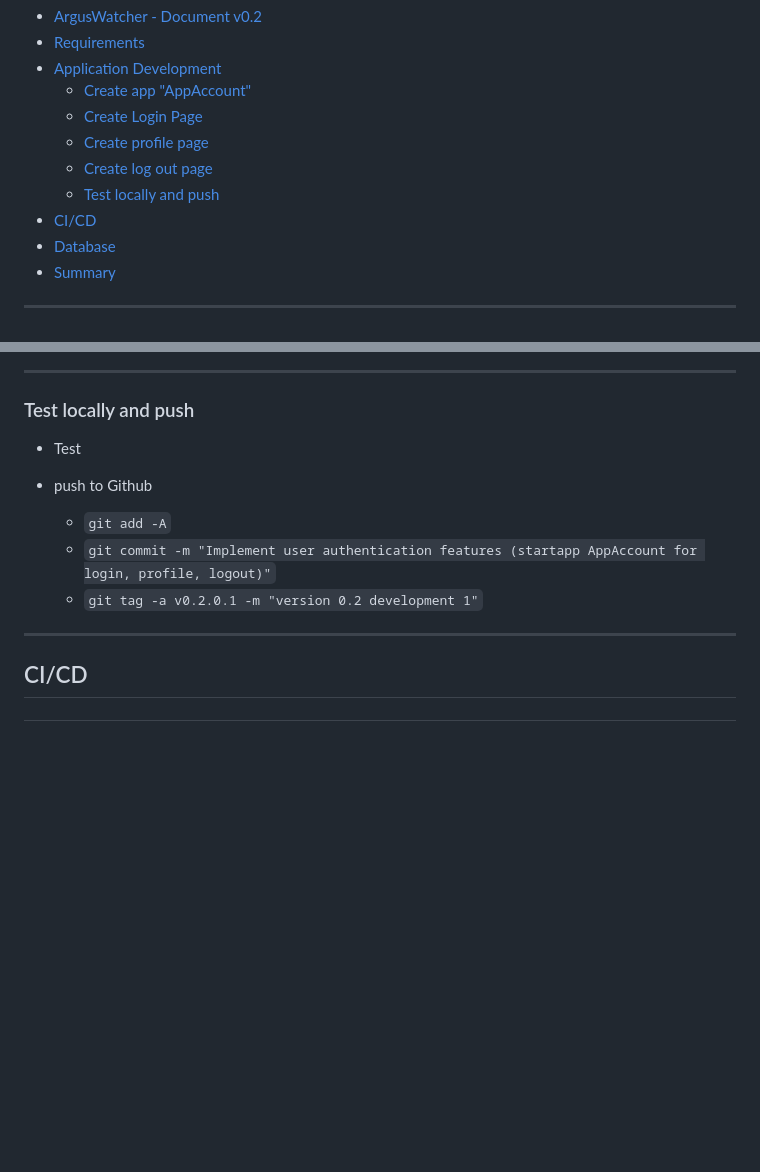
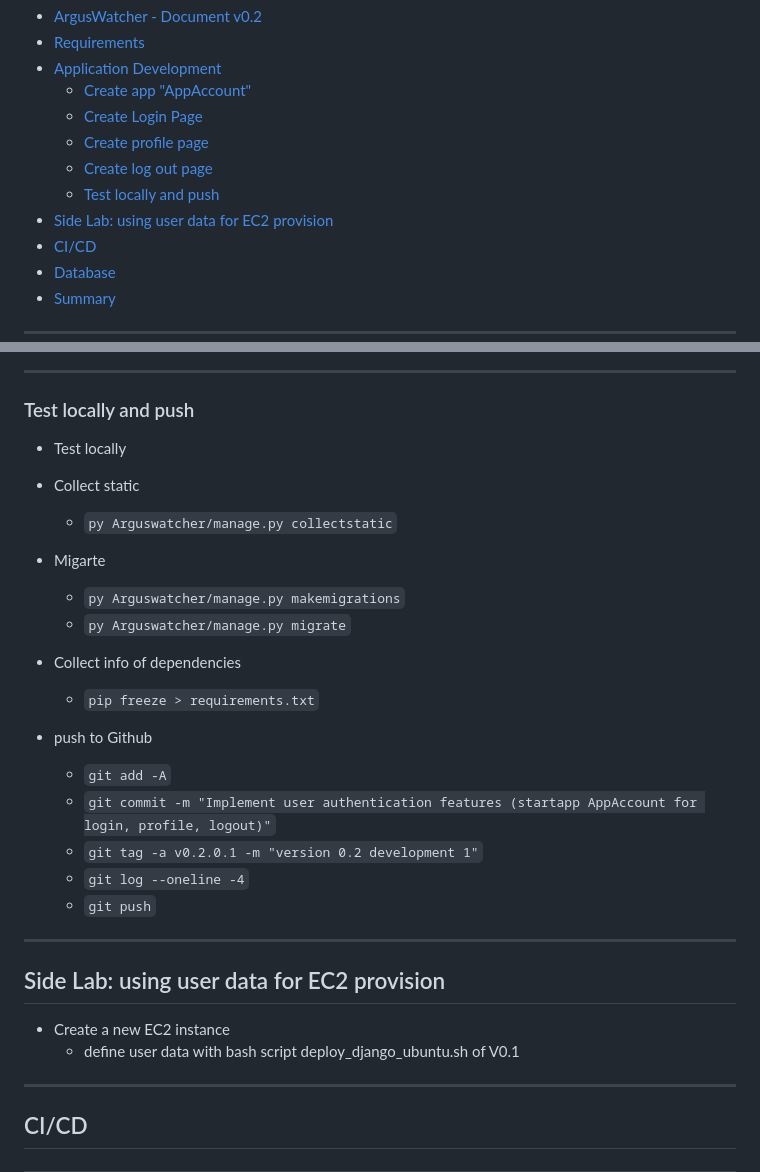
Before and after one commit to simonangel-fong/AWS_arguswatcher.net, a Markdown page: doc/v0.2/tech_doc_v0.2.md, 2 parts joined by grey strips. Drawn GitHub-style; blank space fills up the shorter version.

Commit message:
update requirements.txt

```diff
--- a/doc/v0.2/tech_doc_v0.2.md
+++ b/doc/v0.2/tech_doc_v0.2.md
@@ -10,6 +10,7 @@
   - [Create profile page](#create-profile-page)
   - [Create log out page](#create-log-out-page)
   - [Test locally and push](#test-locally-and-push)
+- [Side Lab: using user data for EC2 provision](#side-lab-using-user-data-for-ec2-provision)
 - [CI/CD](#cicd)
 - [Database](#database)
 - [Summary](#summary)
@@ -227,12 +228,34 @@ path("logout/", LogoutView.as_view(   # using Django LogoutView
 
 ### Test locally and push
 
-- Test
+- Test locally
+
+- Collect static
+
+  - `py Arguswatcher/manage.py collectstatic`
+
+- Migarte
+
+  - `py Arguswatcher/manage.py makemigrations`
+  - `py Arguswatcher/manage.py migrate`
+
+- Collect info of dependencies
+
+  - `pip freeze > requirements.txt`
 
 - push to Github
   - `git add -A`
   - `git commit -m "Implement user authentication features (startapp AppAccount for login, profile, logout)"`
   - `git tag -a v0.2.0.1 -m "version 0.2 development 1"`
+  - `git log --oneline -4`
+  - `git push`
+
+---
+
+## Side Lab: using user data for EC2 provision
+
+- Create a new EC2 instance
+  - define user data with bash script deploy_django_ubuntu.sh of V0.1
 
 ---
 
```
Also changed, not shown: doc/v0.2/pic/use_data.png (added), 2 other files.
